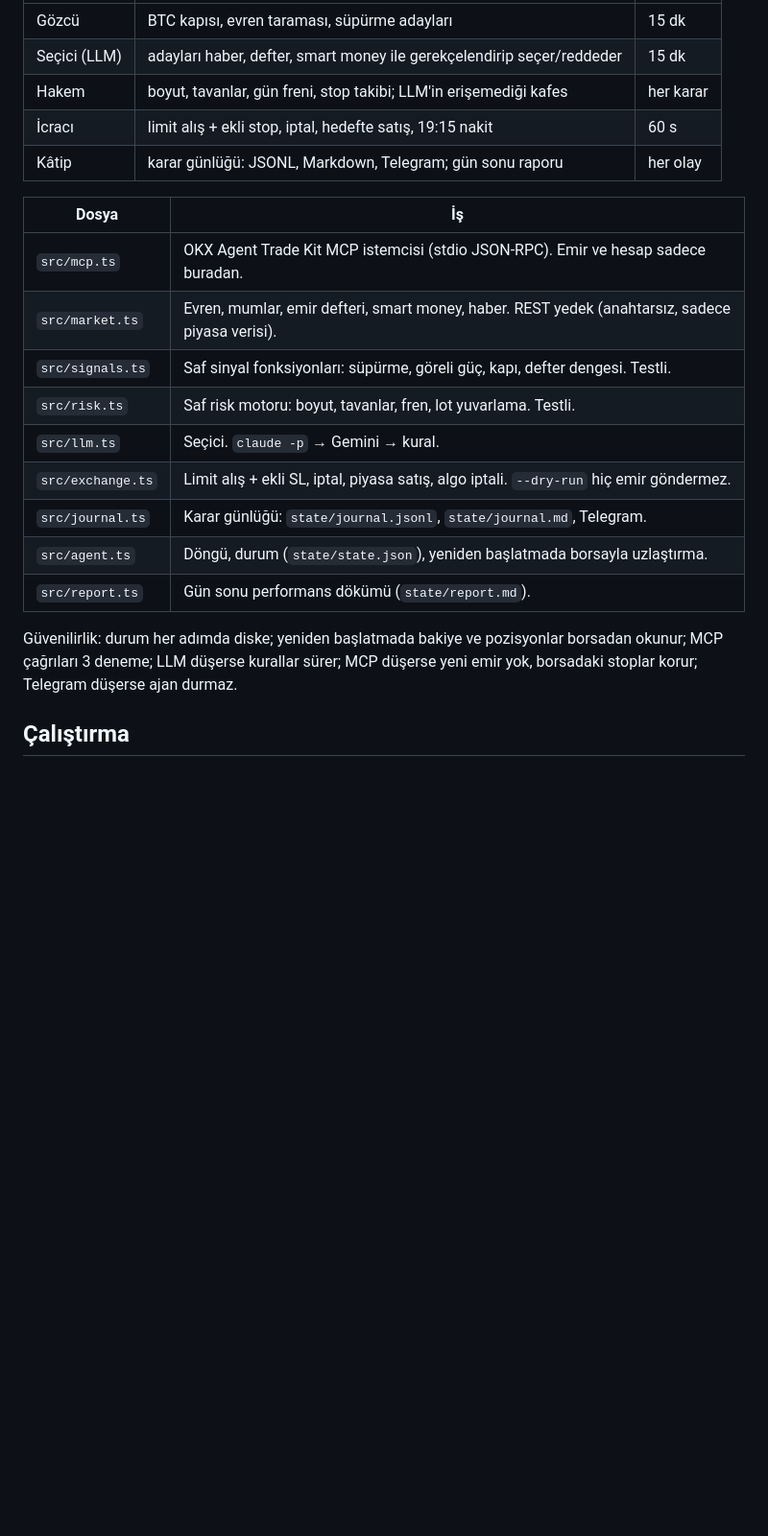
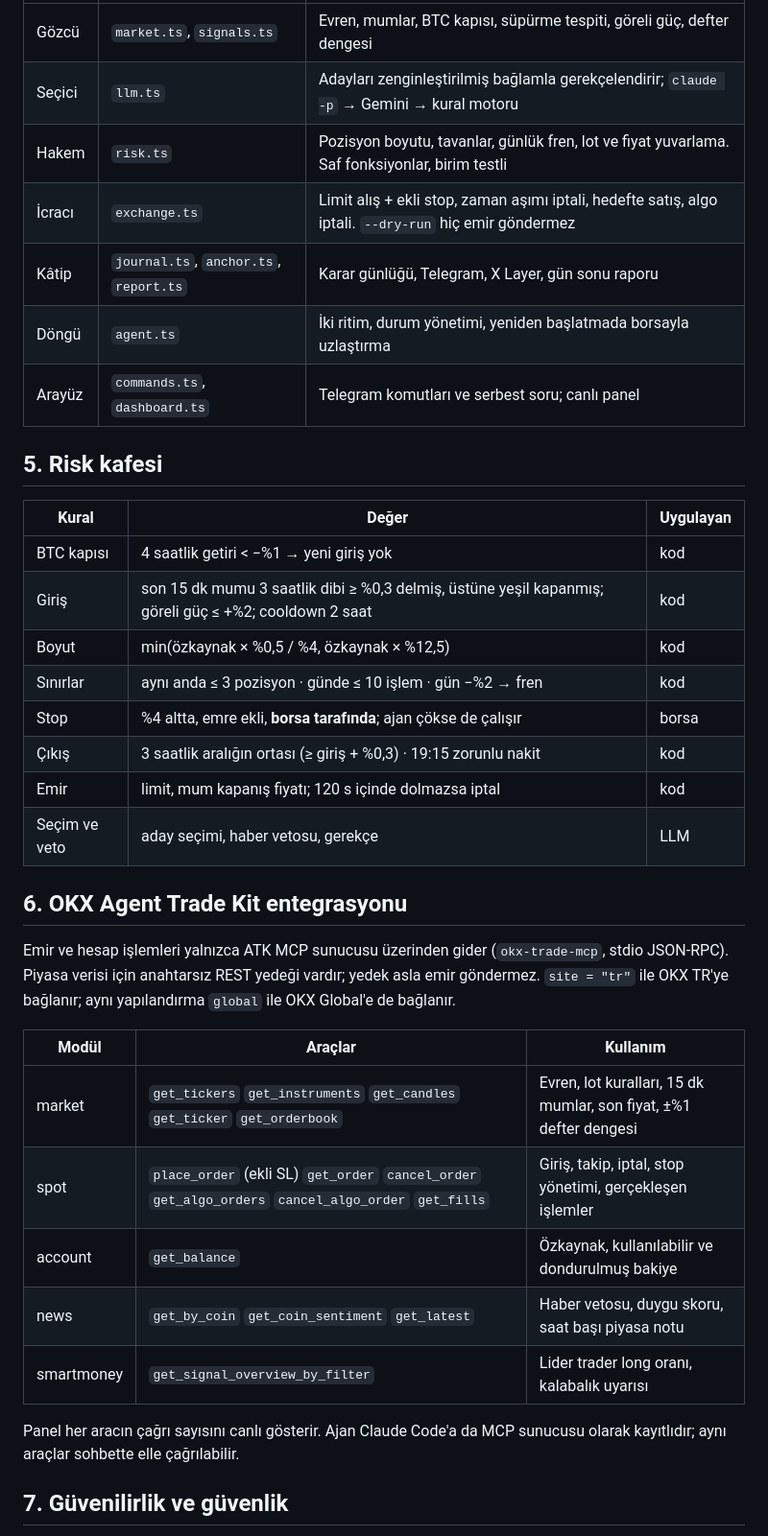
Before and after one commit to Bekirerdem/okx-agent, a Markdown page: README.md, the part around one of its changes. Shown at 96% size. Rendered like a GitHub page; blank space fills up the shorter version.

```diff
--- a/README.md
+++ b/README.md
@@ -44,24 +53,38 @@ Beş rol, iki ritim. Her günlük satırı hangi rolün konuştuğunu söyler.
 |---|---|---|
-| Gözcü | BTC kapısı, evren taraması, süpürme adayları | 15 dk |
-| Seçici (LLM) | adayları haber, defter, smart money ile gerekçelendirip seçer/reddeder | 15 dk |
-| Hakem | boyut, tavanlar, gün freni, stop takibi; LLM'in erişemediği kafes | her karar |
-| İcracı | limit alış + ekli stop, iptal, hedefte satış, 19:15 nakit | 60 s |
-| Kâtip | karar günlüğü: JSONL, Markdown, Telegram; gün sonu raporu | her olay |
+| Gözcü | `market.ts`, `signals.ts` | Evren, mumlar, BTC kapısı, süpürme tespiti, göreli güç, defter dengesi |
+| Seçici | `llm.ts` | Adayları zenginleştirilmiş bağlamla gerekçelendirir; `claude -p` → Gemini → kural motoru |
+| Hakem | `risk.ts` | Pozisyon boyutu, tavanlar, günlük fren, lot ve fiyat yuvarlama. Saf fonksiyonlar, birim testli |
+| İcracı | `exchange.ts` | Limit alış + ekli stop, zaman aşımı iptali, hedefte satış, algo iptali. `--dry-run` hiç emir göndermez |
+| Kâtip | `journal.ts`, `anchor.ts`, `report.ts` | Karar günlüğü, Telegram, X Layer, gün sonu raporu |
+| Döngü | `agent.ts` | İki ritim, durum yönetimi, yeniden başlatmada borsayla uzlaştırma |
+| Arayüz | `commands.ts`, `dashboard.ts` | Telegram komutları ve serbest soru; canlı panel |
 
+## 5. Risk kafesi
 
-| Dosya | İş |
-|---|---|
-| `src/mcp.ts` | OKX Agent Trade Kit MCP istemcisi (stdio JSON-RPC). Emir ve hesap sadece buradan. |
-| `src/market.ts` | Evren, mumlar, emir defteri, smart money, haber. REST yedek (anahtarsız, sadece piyasa verisi). |
-| `src/signals.ts` | Saf sinyal fonksiyonları: süpürme, göreli güç, kapı, defter dengesi. Testli. |
-| `src/risk.ts` | Saf risk motoru: boyut, tavanlar, fren, lot yuvarlama. Testli. |
-| `src/llm.ts` | Seçici. `claude -p` → Gemini → kural. |
-| `src/exchange.ts` | Limit alış + ekli SL, iptal, piyasa satış, algo iptali. `--dry-run` hiç emir göndermez. |
-| `src/journal.ts` | Karar günlüğü: `state/journal.jsonl`, `state/journal.md`, Telegram. |
-| `src/agent.ts` | Döngü, durum (`state/state.json`), yeniden başlatmada borsayla uzlaştırma. |
-| `src/report.ts` | Gün sonu performans dökümü (`state/report.md`). |
+| Kural | Değer | Uygulayan |
+|---|---|---|
+| BTC kapısı | 4 saatlik getiri < −%1 → yeni giriş yok | kod |
+| Giriş | son 15 dk mumu 3 saatlik dibi ≥ %0,3 delmiş, üstüne yeşil kapanmış; göreli güç ≤ +%2; cooldown 2 saat | kod |
+| Boyut | min(özkaynak × %0,5 / %4, özkaynak × %12,5) | kod |
+| Sınırlar | aynı anda ≤ 3 pozisyon · günde ≤ 10 işlem · gün −%2 → fren | kod |
+| Stop | %4 altta, emre ekli, **borsa tarafında**; ajan çökse de çalışır | borsa |
+| Çıkış | 3 saatlik aralığın ortası (≥ giriş + %0,3) · 19:15 zorunlu nakit | kod |
+| Emir | limit, mum kapanış fiyatı; 120 s içinde dolmazsa iptal | kod |
+| Seçim ve veto | aday seçimi, haber vetosu, gerekçe | LLM |
 
-Güvenilirlik: durum her adımda diske; yeniden başlatmada bakiye ve pozisyonlar borsadan okunur; MCP çağrıları 3 deneme;
-LLM düşerse kurallar sürer; MCP düşerse yeni emir yok, borsadaki stoplar korur; Telegram düşerse ajan durmaz.
+## 6. OKX Agent Trade Kit entegrasyonu
 
-## Çalıştırma
+Emir ve hesap işlemleri yalnızca ATK MCP sunucusu üzerinden gider (`okx-trade-mcp`, stdio JSON-RPC). Piyasa verisi için anahtarsız REST yedeği vardır; yedek asla emir göndermez. `site = "tr"` ile OKX TR'ye bağlanır; aynı yapılandırma `global` ile OKX Global'e de bağlanır.
+
+| Modül | Araçlar | Kullanım |
+|---|---|---|
+| market | `get_tickers` `get_instruments` `get_candles` `get_ticker` `get_orderbook` | Evren, lot kuralları, 15 dk mumlar, son fiyat, ±%1 defter dengesi |
+| spot | `place_order` (ekli SL) `get_order` `cancel_order` `get_algo_orders` `cancel_algo_order` `get_fills` | Giriş, takip, iptal, stop yönetimi, gerçekleşen işlemler |
+| account | `get_balance` | Özkaynak, kullanılabilir ve dondurulmuş bakiye |
+| news | `get_by_coin` `get_coin_sentiment` `get_latest` | Haber vetosu, duygu skoru, saat başı piyasa notu |
+| smartmoney | `get_signal_overview_by_filter` | Lider trader long oranı, kalabalık uyarısı |
+
+Panel her aracın çağrı sayısını canlı gösterir. Ajan Claude Code'a da MCP sunucusu olarak kayıtlıdır; aynı araçlar sohbette elle çağrılabilir.
+
+## 7. Güvenilirlik ve güvenlik
+
```
Also changed, not shown: other parts of README.md (+79 -45 lines).
